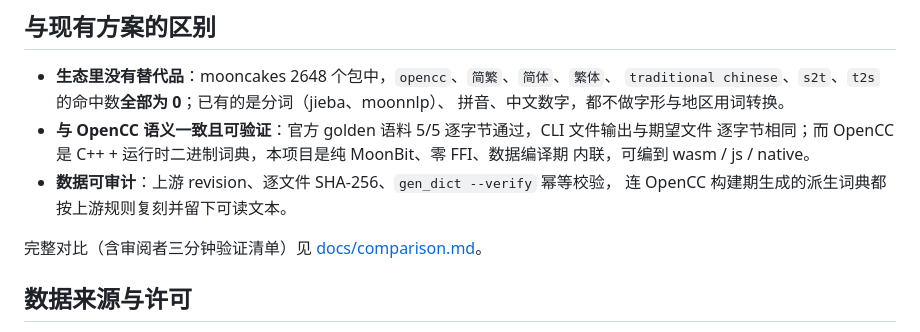
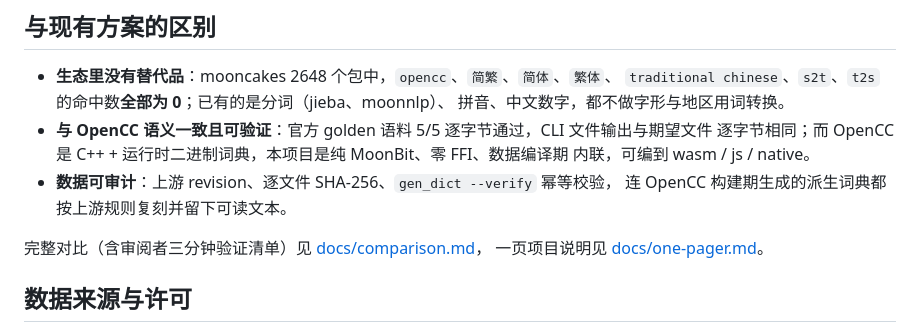
Before and after one commit to Ljh684/opencc, a Markdown page: README.md, the part around the change. Rendered like a GitHub page.

```diff
--- a/README.md
+++ b/README.md
@@ -104,7 +104,8 @@ let chain = @opencc.chain("s2twp")
 - **数据可审计**：上游 revision、逐文件 SHA-256、`gen_dict --verify` 幂等校验，
   连 OpenCC 构建期生成的派生词典都按上游规则复刻并留下可读文本。
 
-完整对比（含审阅者三分钟验证清单）见 [docs/comparison.md](docs/comparison.md)。
+完整对比（含审阅者三分钟验证清单）见 [docs/comparison.md](docs/comparison.md)，
+一页项目说明见 [docs/one-pager.md](docs/one-pager.md)。
 
 ## 数据来源与许可
 
```
Also changed, not shown: CHANGELOG.md (added, +29 -0 lines), docs/one-pager.md (added, +52 -0 lines).
